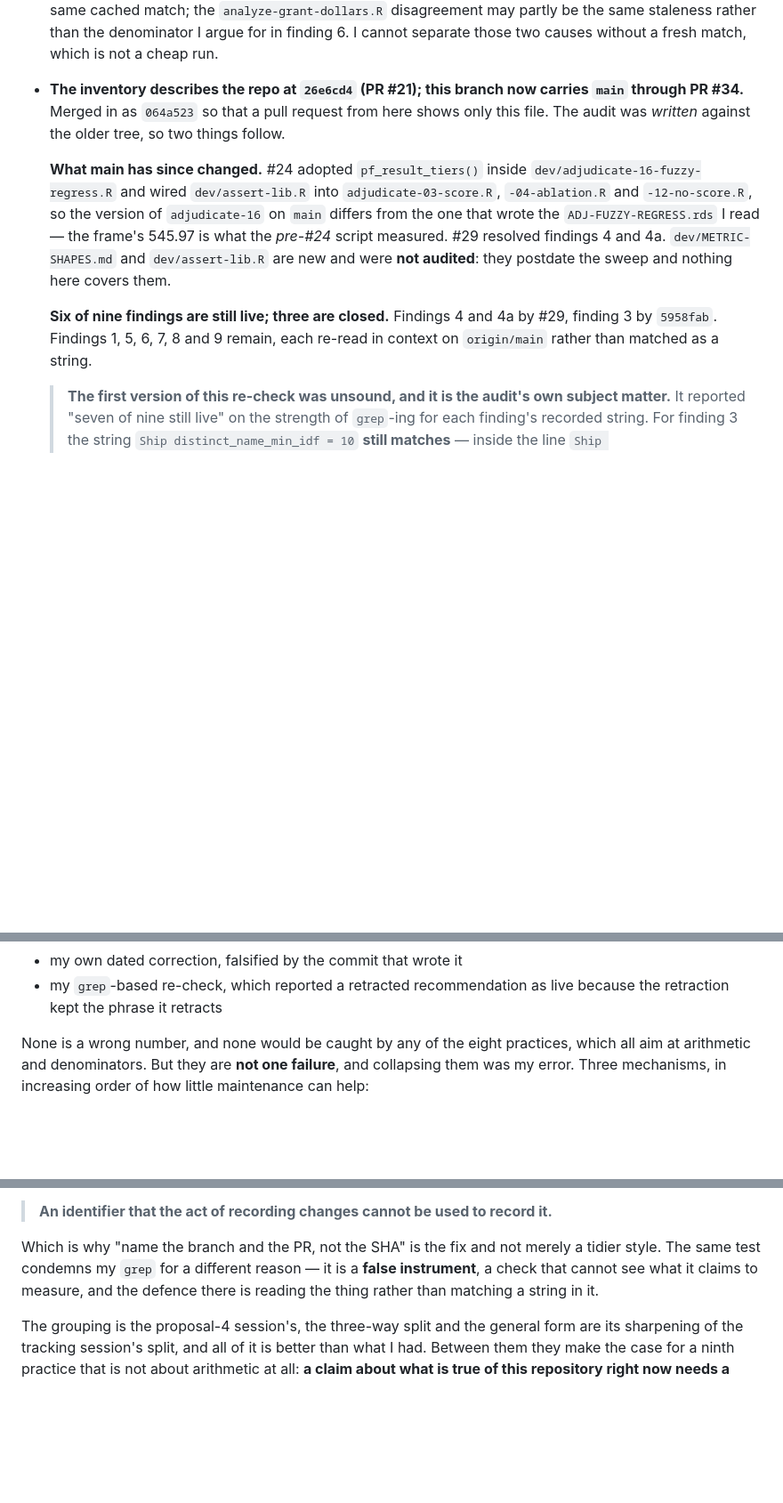
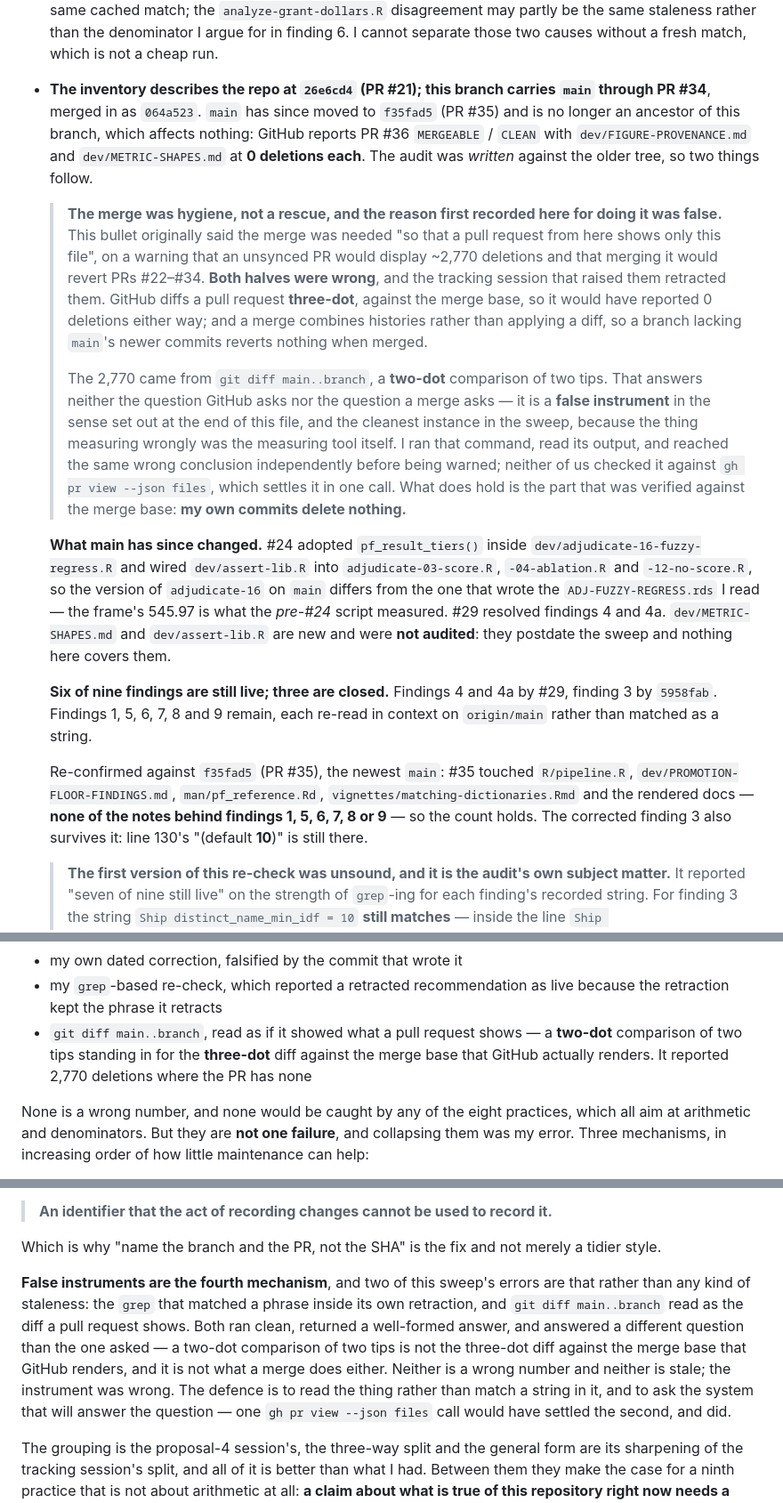
Before and after one commit to Nonprofit-Open-Data-Collective/pfmatch, a Markdown page: dev/FIGURE-PROVENANCE.md, 3 parts joined by grey strips. Shown at 89% size. GitHub-like rendering; blank space fills up the shorter version.

Commit message:
My merge rationale was a false instrument; git diff is not a PR diff
The tracking session retracted its warning that an unsynced PR would
display ~2,770 deletions and that merging would revert #22-#34. Both
halves were wrong, I had reached the same wrong conclusion independently
from the same command before being warned, and this file had recorded it
as the reason for the merge. Corrected, and recorded as a finding of its
own rather than deleted.

Why it was wrong, verified with gh rather than relayed: GitHub diffs a
pull request THREE-DOT, against the merge base, so #36 reports
dev/FIGURE-PROVENANCE.md +1300 -0 and dev/METRIC-SHAPES.md +37 -0 -- zero
deletions, as it would have before the sync. And a merge combines
histories rather than applying a diff, so a branch lacking main's newer
commits reverts nothing. The 2,770 came from `git diff main..branch`, a
TWO-DOT comparison of two tips, which answers neither the question GitHub
asks nor the question a merge asks. One `gh pr view --json files` call
settles it.

So the merge was hygiene, not a rescue. What holds is the part that was
checked against the merge base: my own commits delete nothing.

This is the cleanest false instrument in the sweep, because the thing
measuring wrongly was the measuring tool itself. The closing section now
names false instruments as a fourth mechanism alongside the three
staleness ones, with two members: the grep that matched a phrase inside
its own retraction, and this. Neither is a wrong number and neither is
stale -- both ran clean, returned a well-formed answer, and answered a
different question than the one asked. The defence is to ask the system
that will answer the question.

Also re-confirms the count against f35fad5, the newest main: #35 touched
R/pipeline.R, dev/PROMOTION-FLOOR-FINDINGS.md, man/pf_reference.Rd,
vignettes and rendered docs -- none of the notes behind findings 1, 5, 6,
7, 8 or 9 -- so six of nine still live holds, and the corrected finding 3
survives it, with line 130's "(default 10)" still in place. main is no
longer an ancestor of this branch and by the correction above that
affects nothing; GitHub still reports MERGEABLE / CLEAN.

Co-Authored-By: Claude Opus 5 <noreply@anthropic.com>

```diff
--- a/dev/FIGURE-PROVENANCE.md
+++ b/dev/FIGURE-PROVENANCE.md
@@ -1105,10 +1105,32 @@ description).
   I argue for in finding 6. I cannot separate those two causes without a fresh
   match, which is not a cheap run.
 
-* **The inventory describes the repo at `26e6cd4` (PR #21); this branch now
-  carries `main` through PR #34.** Merged in as `064a523` so that a pull request
-  from here shows only this file. The audit was *written* against the older
-  tree, so two things follow.
+* **The inventory describes the repo at `26e6cd4` (PR #21); this branch carries
+  `main` through PR #34**, merged in as `064a523`. `main` has since moved to
+  `f35fad5` (PR #35) and is no longer an ancestor of this branch, which affects
+  nothing: GitHub reports PR #36 `MERGEABLE` / `CLEAN` with
+  `dev/FIGURE-PROVENANCE.md` and `dev/METRIC-SHAPES.md` at **0 deletions each**.
+  The audit was *written* against the older tree, so two things follow.
+
+  > **The merge was hygiene, not a rescue, and the reason first recorded here
+  > for doing it was false.** This bullet originally said the merge was needed
+  > "so that a pull request from here shows only this file", on a warning that
+  > an unsynced PR would display ~2,770 deletions and that merging it would
+  > revert PRs #22–#34. **Both halves were wrong**, and the tracking session that
+  > raised them retracted them. GitHub diffs a pull request **three-dot**,
+  > against the merge base, so it would have reported 0 deletions either way;
+  > and a merge combines histories rather than applying a diff, so a branch
+  > lacking `main`'s newer commits reverts nothing when merged.
+  >
+  > The 2,770 came from `git diff main..branch`, a **two-dot** comparison of two
+  > tips. That answers neither the question GitHub asks nor the question a merge
+  > asks — it is a **false instrument** in the sense set out at the end of this
+  > file, and the cleanest instance in the sweep, because the thing measuring
+  > wrongly was the measuring tool itself. I ran that command, read its output,
+  > and reached the same wrong conclusion independently before being warned;
+  > neither of us checked it against `gh pr view --json files`, which settles it
+  > in one call. What does hold is the part that was verified against the merge
+  > base: **my own commits delete nothing.**
 
   **What main has since changed.** #24 adopted `pf_result_tiers()` inside
   `dev/adjudicate-16-fuzzy-regress.R` and wired `dev/assert-lib.R` into
@@ -1122,6 +1144,12 @@ description).
   **Six of nine findings are still live; three are closed.** Findings 4 and 4a
   by #29, finding 3 by `5958fab`. Findings 1, 5, 6, 7, 8 and 9 remain, each
   re-read in context on `origin/main` rather than matched as a string.
+
+  Re-confirmed against `f35fad5` (PR #35), the newest `main`: #35 touched
+  `R/pipeline.R`, `dev/PROMOTION-FLOOR-FINDINGS.md`, `man/pf_reference.Rd`,
+  `vignettes/matching-dictionaries.Rmd` and the rendered docs — **none of the
+  notes behind findings 1, 5, 6, 7, 8 or 9** — so the count holds. The corrected
+  finding 3 also survives it: line 130's "(default **10**)" is still there.
 
   > **The first version of this re-check was unsound, and it is the audit's own
   > subject matter.** It reported "seven of nine still live" on the strength of
@@ -1262,6 +1290,10 @@ a moving world, recorded once and never re-read:
 * my own dated correction, falsified by the commit that wrote it
 * my `grep`-based re-check, which reported a retracted recommendation as live
   because the retraction kept the phrase it retracts
+* `git diff main..branch`, read as if it showed what a pull request shows — a
+  **two-dot** comparison of two tips standing in for the **three-dot** diff
+  against the merge base that GitHub actually renders. It reported 2,770
+  deletions where the PR has none
 
 None is a wrong number, and none would be caught by any of the eight practices,
 which all aim at arithmetic and denominators. But they are **not one failure**,
@@ -1285,9 +1317,18 @@ account for itself. The general form is sharper still:
 > it.**
 
 Which is why "name the branch and the PR, not the SHA" is the fix and not merely
-a tidier style. The same test condemns my `grep` for a different reason — it is
-a **false instrument**, a check that cannot see what it claims to measure,
-and the defence there is reading the thing rather than matching a string in it.
+a tidier style.
+
+**False instruments are the fourth mechanism**, and two of this sweep's errors
+are that rather than any kind of staleness: the `grep` that matched a phrase
+inside its own retraction, and `git diff main..branch` read as the diff a pull
+request shows. Both ran clean, returned a well-formed answer, and answered a
+different question than the one asked — a two-dot comparison of two tips is not
+the three-dot diff against the merge base that GitHub renders, and it is not
+what a merge does either. Neither is a wrong number and neither is stale; the
+instrument was wrong. The defence is to read the thing rather than match a
+string in it, and to ask the system that will answer the question — one
+`gh pr view --json files` call would have settled the second, and did.
 
 The grouping is the proposal-4 session's, the three-way split and the general
 form are its sharpening of the tracking session's split, and all of it is better
```
